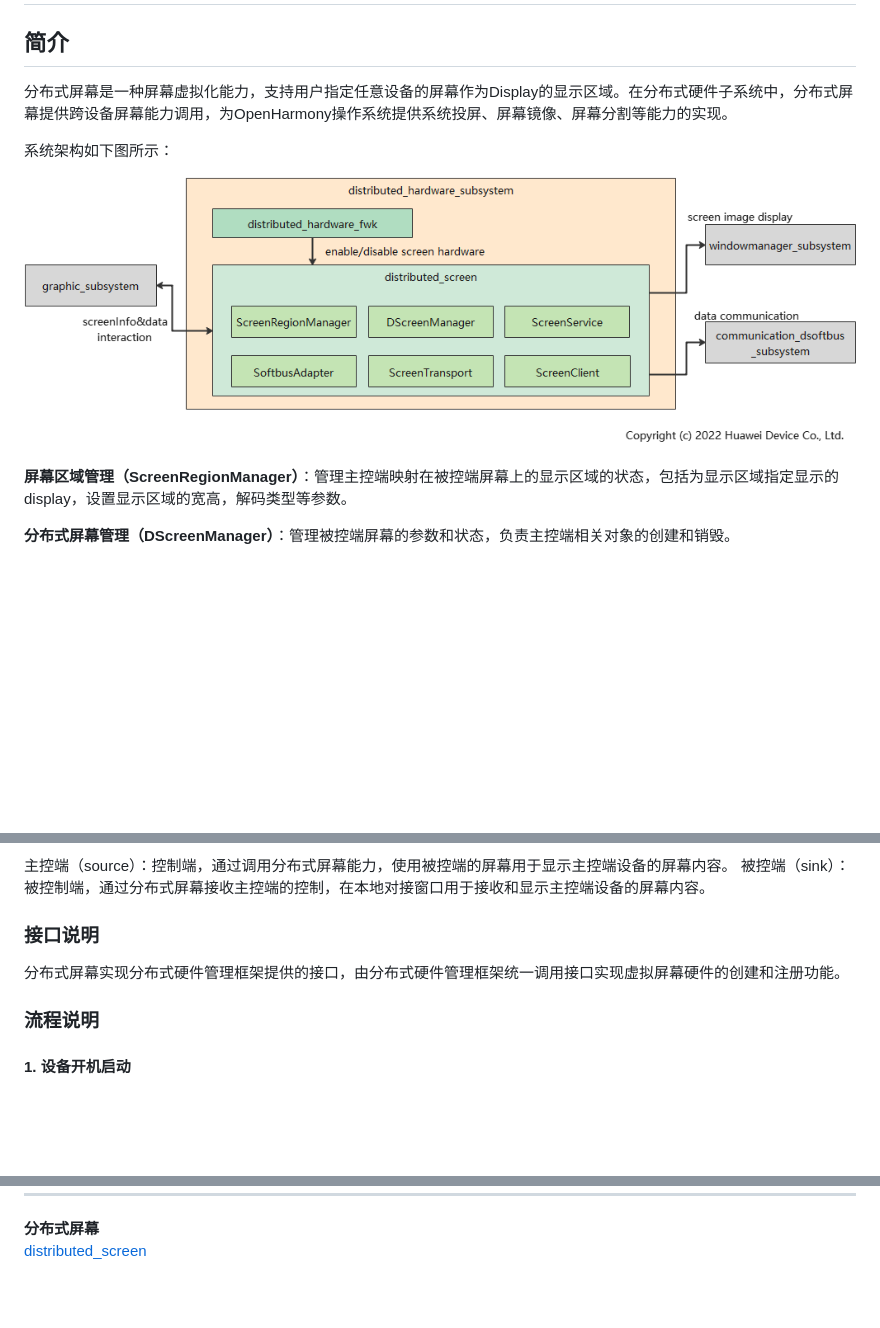
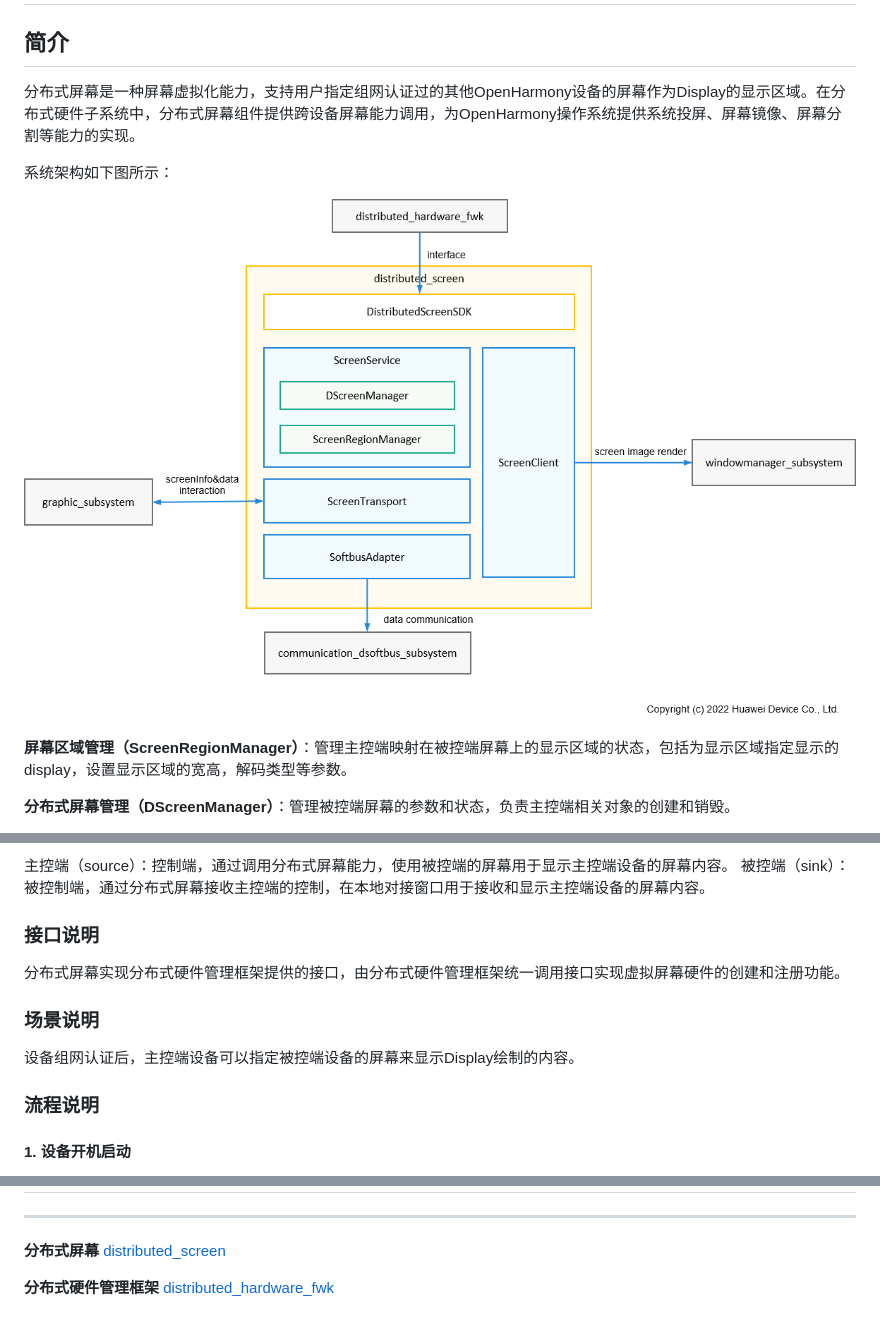
Before and after one commit to eclipse-oniro-mirrors/distributedhardware_distributed_screen, a Markdown page: README_ZH.md, 3 parts joined by grey strips. Drawn GitHub-style; pictures changed too: figures/distributedscreen_arch.png; blank space fills up the shorter version.

Commit message:
fix reviewbot and update readme file
Signed-off-by: sxzheng96 <zhengshuangxi2@huawei.com>

```diff
--- a/README_ZH.md
+++ b/README_ZH.md
@@ -2,7 +2,7 @@
 
 ## **简介**
 
-分布式屏幕是一种屏幕虚拟化能力，支持用户指定任意设备的屏幕作为Display的显示区域。在分布式硬件子系统中，分布式屏幕提供跨设备屏幕能力调用，为OpenHarmony操作系统提供系统投屏、屏幕镜像、屏幕分割等能力的实现。
+分布式屏幕是一种屏幕虚拟化能力，支持用户指定组网认证过的其他OpenHarmony设备的屏幕作为Display的显示区域。在分布式硬件子系统中，分布式屏幕组件提供跨设备屏幕能力调用，为OpenHarmony操作系统提供系统投屏、屏幕镜像、屏幕分割等能力的实现。
 
 系统架构如下图所示：
 
@@ -63,6 +63,9 @@
 ### **接口说明**
 分布式屏幕实现分布式硬件管理框架提供的接口，由分布式硬件管理框架统一调用接口实现虚拟屏幕硬件的创建和注册功能。
 
+### **场景说明**
+设备组网认证后，主控端设备可以指定被控端设备的屏幕来显示Display绘制的内容。
+
 ### **流程说明**
 #### **1. 设备开机启动**
 系统拉起分布式屏幕的SA服务，Source侧被初始化，相关模块被初始化。
@@ -85,3 +88,6 @@
 ****
 **分布式屏幕**
 [distributed_screen](https://gitee.com/openharmony/distributed_screen)
+
+**分布式硬件管理框架**
+[distributed_hardware_fwk](https://gitee.com/openharmony/distributed_hardware_fwk)
```
Also changed, not shown: 17 other files.
